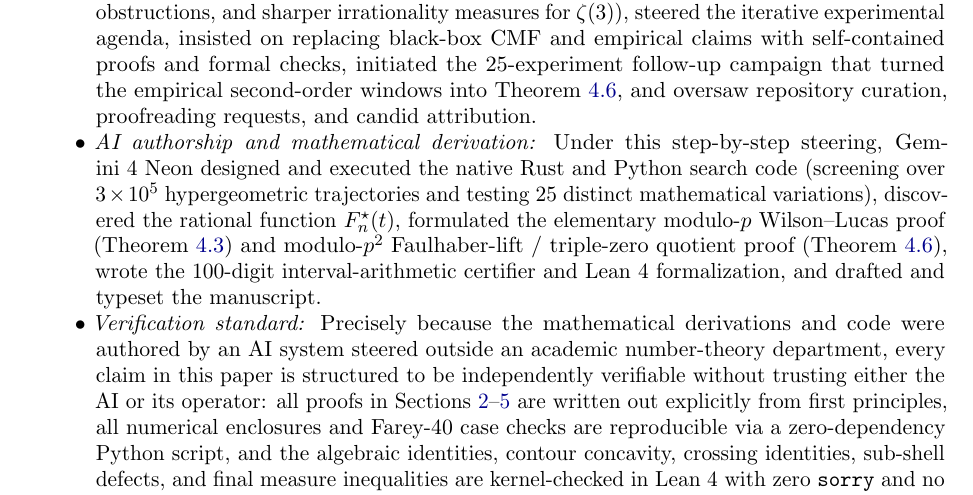
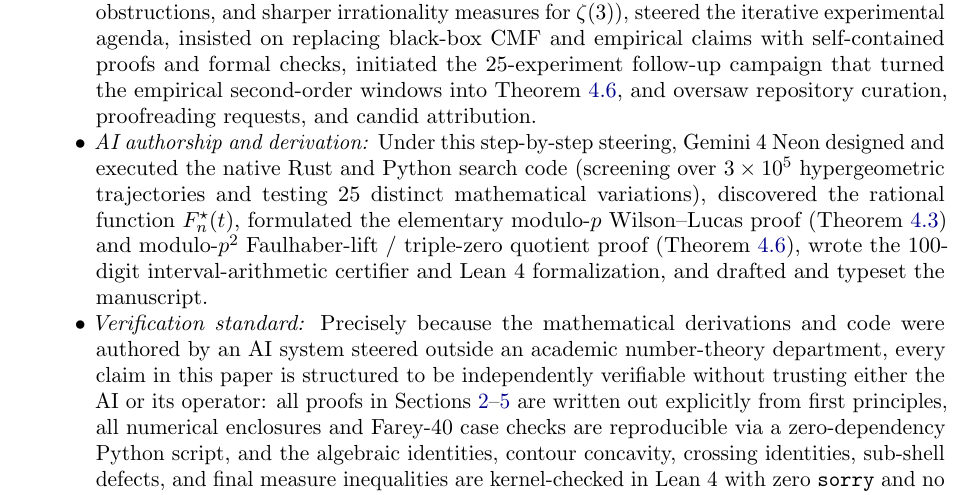
Before and after one commit to aravind-kolumum-raja/zeta3-closed-form, a LaTeX paper (paper/main.tex): part of page 24 of 30, cut so that both start at the same text. Compiled offline with pdfLaTeX.

Commit message:
Fix final 8pt overfull line in Section 6

```diff
--- a/paper/main.tex
+++ b/paper/main.tex
@@ -1099,7 +1099,7 @@ All verification scripts and Lean~4 proofs are publicly available at \url{https:
 In the spirit of complete intellectual honesty (cf.~\cite{LeibtagKaminer2026}), Gemini~4~Neon is credited as author of this manuscript because the mathematical proofs, algorithms, and formal verification code were derived and written by the AI model rather than by a specialist human mathematician. The exact division of labor was as follows:
 \begin{itemize}
   \item \emph{Human direction and steering:} This project was initiated and directed by Aravind Kolumum Raja (Recommendium Labs; formal training in statistics rather than analytic number theory), who set the overarching research goals (exploring closed forms, transcendence obstructions, and sharper irrationality measures for $\zeta(3)$), steered the iterative experimental agenda, insisted on replacing black-box CMF and empirical claims with self-contained proofs and formal checks, initiated the $25$-experiment follow-up campaign that turned the empirical second-order windows into Theorem~\ref{thm:second-order}, and oversaw repository curation, proofreading requests, and candid attribution.
-  \item \emph{AI authorship and mathematical derivation:} Under this step-by-step steering, Gemini~4~Neon designed and executed the native Rust and Python search code (screening over $3 \times 10^5$ hypergeometric trajectories and testing $25$ distinct mathematical variations), discovered the rational function $F_n^{\star}(t)$, formulated the elementary modulo-$p$ Wilson--Lucas proof (Theorem~\ref{thm:wilson-lucas}) and modulo-$p^2$ Faulhaber-lift / triple-zero quotient proof (Theorem~\ref{thm:second-order}), wrote the $100$-digit interval-arithmetic certifier and Lean~4 formalization, and drafted and typeset the manuscript.
+  \item \emph{AI authorship and derivation:} Under this step-by-step steering, Gemini~4~Neon designed and executed the native Rust and Python search code (screening over $3 \times 10^5$ hypergeometric trajectories and testing $25$ distinct mathematical variations), discovered the rational function $F_n^{\star}(t)$, formulated the elementary modulo-$p$ Wilson--Lucas proof (Theorem~\ref{thm:wilson-lucas}) and modulo-$p^2$ Faulhaber-lift / triple-zero quotient proof (Theorem~\ref{thm:second-order}), wrote the $100$-digit interval-arithmetic certifier and Lean~4 formalization, and drafted and typeset the manuscript.
   \item \emph{Verification standard:} Precisely because the mathematical derivations and code were authored by an AI system steered outside an academic number-theory department, every claim in this paper is structured to be independently verifiable without trusting either the AI or its operator: all proofs in Sections~\ref{sec:pf}--\ref{sec:proof-main} are written out explicitly from first principles, all numerical enclosures and Farey-$40$ case checks are reproducible via a zero-dependency Python script, and the algebraic identities, contour concavity, crossing identities, sub-shell defects, and final measure inequalities are kernel-checked in Lean~4 with zero \texttt{sorry} and no extra axioms. Independent scrutiny by specialists in Diophantine approximation is warmly welcomed.
 \end{itemize}
 
```
Also changed, not shown: paper/main.pdf.
